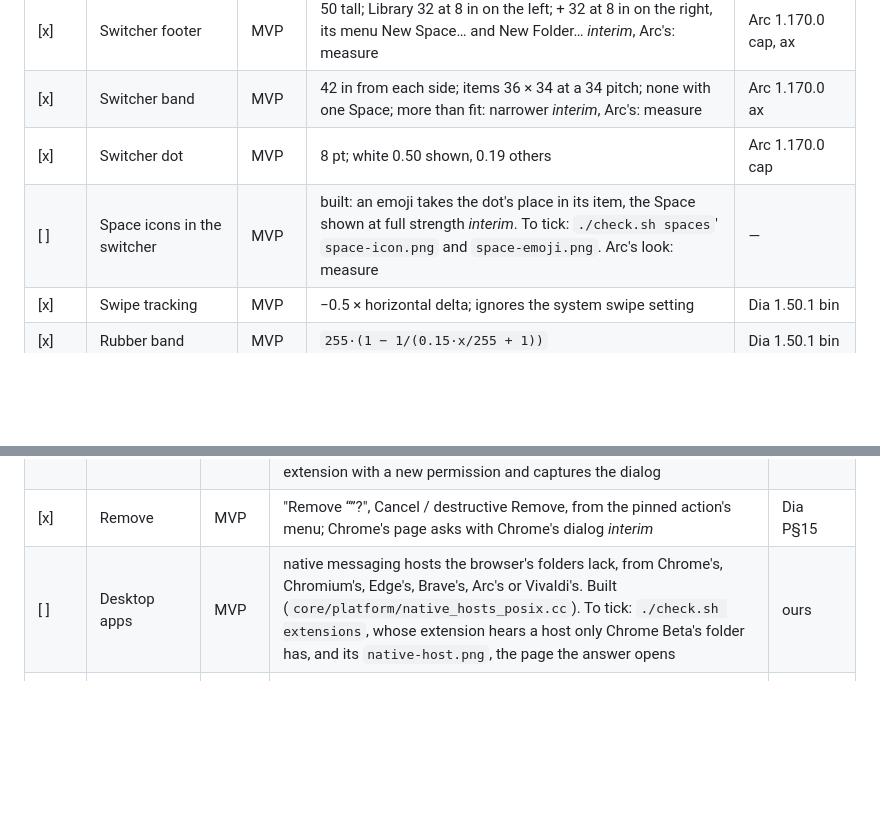
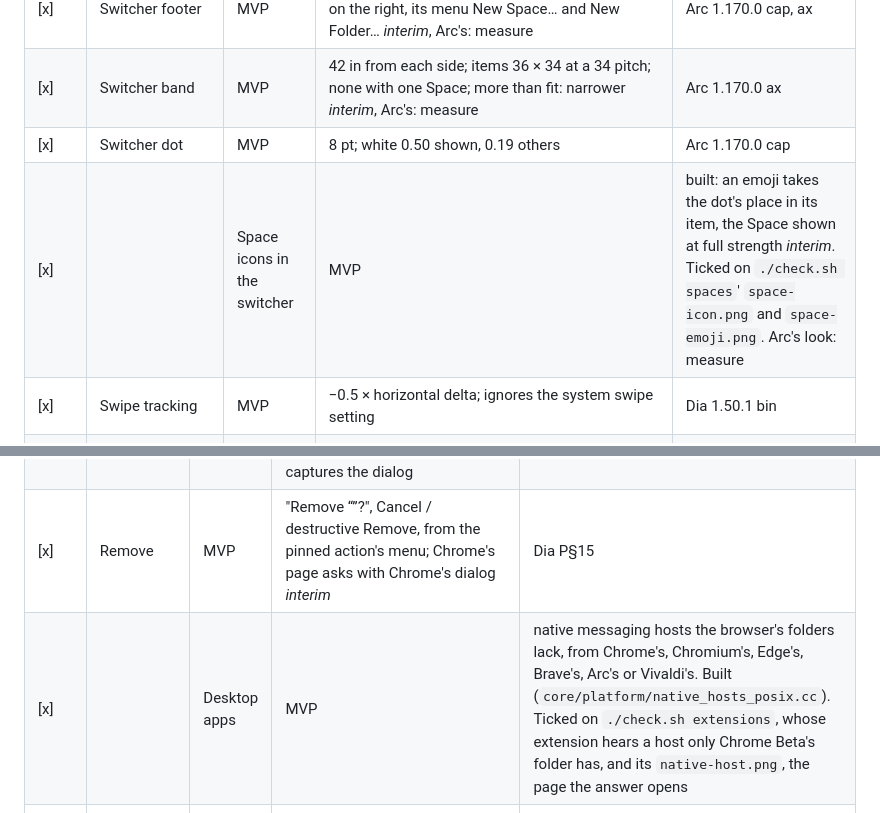
Before and after one commit to MartinPTielemans/browser, a Markdown page: docs/ux-parity.md, 2 parts joined by grey strips. Drawn GitHub-style; blank space fills up the shorter version.

```diff
--- a/docs/ux-parity.md
+++ b/docs/ux-parity.md
@@ -128,7 +128,7 @@ One row per item in [ux-spec.md](ux-spec.md). The spec holds the full rule and w
 | [x] | Switcher footer | MVP | 50 tall; Library 32 at 8 in on the left; + 32 at 8 in on the right, its menu New Space… and New Folder… *interim*, Arc's: measure | Arc 1.170.0 cap, ax |
 | [x] | Switcher band | MVP | 42 in from each side; items 36 × 34 at a 34 pitch; none with one Space; more than fit: narrower *interim*, Arc's: measure | Arc 1.170.0 ax |
 | [x] | Switcher dot | MVP | 8 pt; white 0.50 shown, 0.19 others | Arc 1.170.0 cap |
-| [ ] | Space icons in the switcher | MVP | built: an emoji takes the dot's place in its item, the Space shown at full strength *interim*. To tick: `./check.sh spaces`' `space-icon.png` and `space-emoji.png`. Arc's look: measure | — |
+| [x] || Space icons in the switcher | MVP | built: an emoji takes the dot's place in its item, the Space shown at full strength *interim*. Ticked on `./check.sh spaces`' `space-icon.png` and `space-emoji.png`. Arc's look: measure | — |
 | [x] | Swipe tracking | MVP | −0.5 × horizontal delta; ignores the system swipe setting | Dia 1.50.1 bin |
 | [x] | Rubber band | MVP | `255·(1 − 1/(0.15·x/255 + 1))` | Dia 1.50.1 bin |
 | [x] | Past the first Space, the Library | MVP | fingers move its open from the first Space, never in the swipe that reached it, opening past halfway or on a flick; a wheel's tick opens it; back from it the same way | Arc release notes, Arc 1.x video, Arc 1.170 rec |
@@ -268,7 +268,7 @@ Dia's New Tab page isn't ours (decision 6). ⌘T opens the command bar over the
 | [x] | Side panel | MVP | card right of the page, header, 320–600 saved; opening motion: measure | Dia, Ardia |
 | [ ] | Install, re-enable, new-permission dialog | MVP | ours, Chrome's words and warnings, done, and the store's Add to Chrome asks with it; Arc's: measure. Built, one dialog for all three (`core/install_question.h`). To tick: install, `./check.sh extensions`' `extension-install.png` and `./check.sh store`'s `store-install.png`. No run re-enables an extension or updates one asking for more; next, the extensions run serves a second version of its extension with a new permission and captures the dialog | Dia P§15 |
 | [x] | Remove | MVP | "Remove “<name>”?", Cancel / destructive Remove, from the pinned action's menu; Chrome's page asks with Chrome's dialog *interim* | Dia P§15 |
-| [ ] | Desktop apps | MVP | native messaging hosts the browser's folders lack, from Chrome's, Chromium's, Edge's, Brave's, Arc's or Vivaldi's. Built (`core/platform/native_hosts_posix.cc`). To tick: `./check.sh extensions`, whose extension hears a host only Chrome Beta's folder has, and its `native-host.png`, the page the answer opens | ours |
+| [x] || Desktop apps | MVP | native messaging hosts the browser's folders lack, from Chrome's, Chromium's, Edge's, Brave's, Arc's or Vivaldi's. Built (`core/platform/native_hosts_posix.cc`). Ticked on `./check.sh extensions`, whose extension hears a host only Chrome Beta's folder has, and its `native-host.png`, the page the answer opens | ours |
 | [x] | Keyboard commands | MVP | fire with the page and the UI focused; actions' keys; never reserved keys; suggestions that are ours stay ours; media keys: later | Chrome P§15 |
 | [x] | Site Controls | MVP | 238 wide, radius 17, beak 12.5, tiles 48 × 32 on 8 gaps; Share and the two captures; the extensions with + and Manage; Chrome's permissions as Arc's rows with More; the lock opens the certificate, … the menu; Boost items: with Boosts; motion *interim* | Arc 1.170.0 cap |
 
```
Also changed, not shown: other parts of docs/ux-parity.md (+5 -5 lines).
